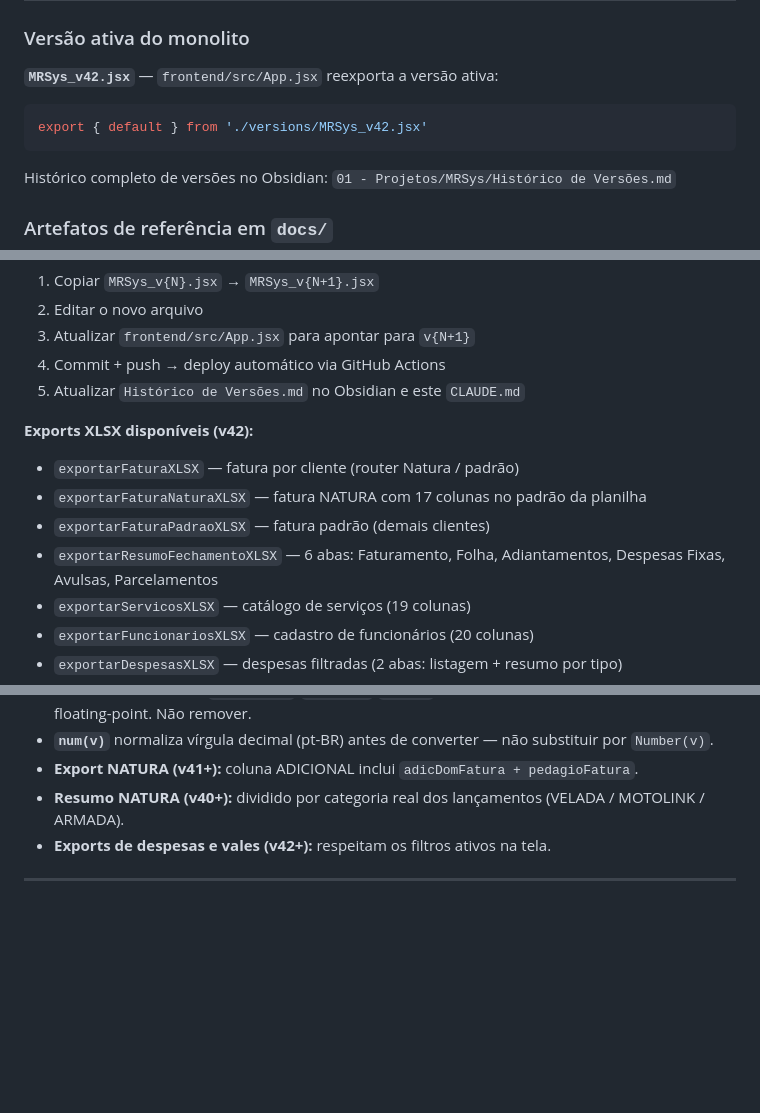
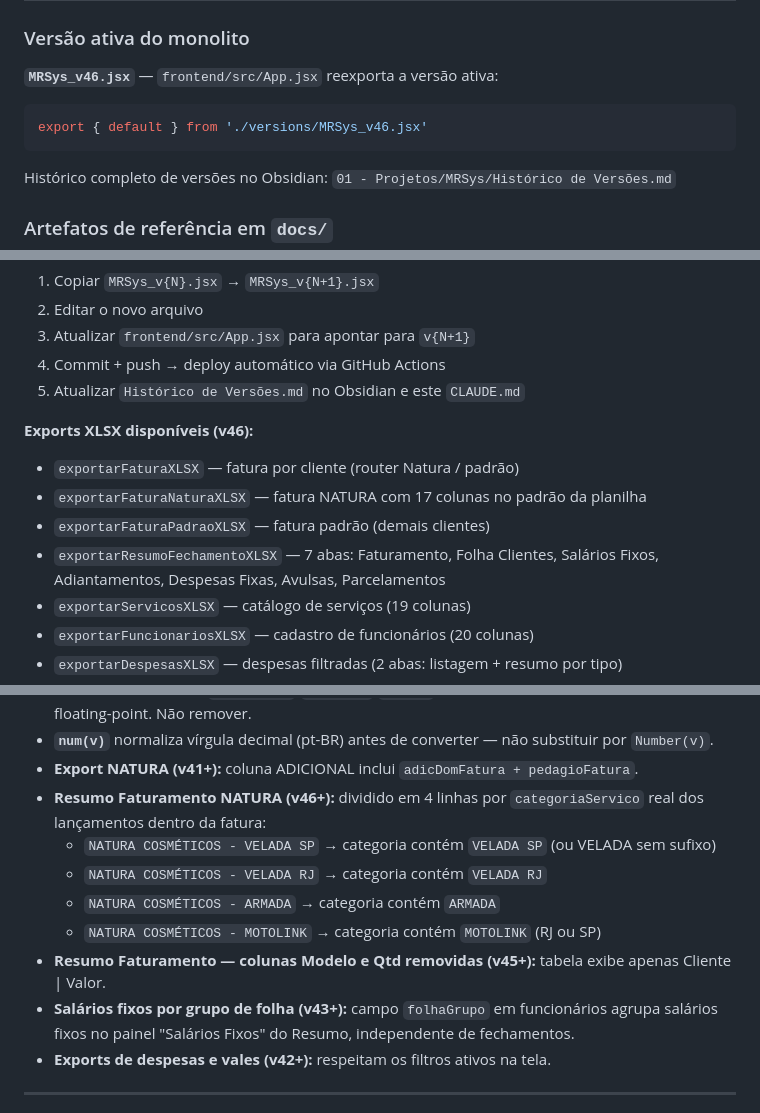
Before and after one commit to celsoalmeidajr29/gestaomr, a Markdown page: CLAUDE.md, 3 parts joined by grey strips. GitHub-like rendering; blank space fills up the shorter version.

Commit message:
docs: atualiza CLAUDE.md para v46 — versão ativa, exports, comportamentos do Resumo

````diff
--- a/CLAUDE.md
+++ b/CLAUDE.md
@@ -37,9 +37,9 @@ Gestor/usuário principal: **Celso Almeida** (`celso.almeida@grupomr.seg.br`)
 
 ### Versão ativa do monolito
 
-**`MRSys_v42.jsx`** — `frontend/src/App.jsx` reexporta a versão ativa:
+**`MRSys_v46.jsx`** — `frontend/src/App.jsx` reexporta a versão ativa:
 ```jsx
-export { default } from './versions/MRSys_v42.jsx'
+export { default } from './versions/MRSys_v46.jsx'
 ```
 
 Histórico completo de versões no Obsidian: `01 - Projetos/MRSys/Histórico de Versões.md`
@@ -117,11 +117,11 @@ O sistema está em produção e o trabalho agora é iterativo: correções de bu
 4. Commit + push → deploy automático via GitHub Actions
 5. Atualizar `Histórico de Versões.md` no Obsidian e este `CLAUDE.md`
 
-**Exports XLSX disponíveis (v42):**
+**Exports XLSX disponíveis (v46):**
 - `exportarFaturaXLSX` — fatura por cliente (router Natura / padrão)
 - `exportarFaturaNaturaXLSX` — fatura NATURA com 17 colunas no padrão da planilha
 - `exportarFaturaPadraoXLSX` — fatura padrão (demais clientes)
-- `exportarResumoFechamentoXLSX` — 6 abas: Faturamento, Folha, Adiantamentos, Despesas Fixas, Avulsas, Parcelamentos
+- `exportarResumoFechamentoXLSX` — 7 abas: Faturamento, Folha Clientes, Salários Fixos, Adiantamentos, Despesas Fixas, Avulsas, Parcelamentos
 - `exportarServicosXLSX` — catálogo de serviços (19 colunas)
 - `exportarFuncionariosXLSX` — cadastro de funcionários (20 colunas)
 - `exportarDespesasXLSX` — despesas filtradas (2 abas: listagem + resumo por tipo)
@@ -180,7 +180,13 @@ Estes detalhes não são óbvios e foram consolidados ao longo do desenvolviment
 - **Rounds monetários:** `roundMoney`/`sumMoney`/`sumQty` em todas as somas — evita drift de floating-point. Não remover.
 - **`num(v)`** normaliza vírgula decimal (pt-BR) antes de converter — não substituir por `Number(v)`.
 - **Export NATURA (v41+):** coluna ADICIONAL inclui `adicDomFatura + pedagioFatura`.
-- **Resumo NATURA (v40+):** dividido por categoria real dos lançamentos (VELADA / MOTOLINK / ARMADA).
+- **Resumo Faturamento NATURA (v46+):** dividido em 4 linhas por `categoriaServico` real dos lançamentos dentro da fatura:
+  - `NATURA COSMÉTICOS - VELADA SP` → categoria contém `VELADA SP` (ou VELADA sem sufixo)
+  - `NATURA COSMÉTICOS - VELADA RJ` → categoria contém `VELADA RJ`
+  - `NATURA COSMÉTICOS - ARMADA` → categoria contém `ARMADA`
+  - `NATURA COSMÉTICOS - MOTOLINK` → categoria contém `MOTOLINK` (RJ ou SP)
+- **Resumo Faturamento — colunas Modelo e Qtd removidas (v45+):** tabela exibe apenas Cliente | Valor.
+- **Salários fixos por grupo de folha (v43+):** campo `folhaGrupo` em funcionários agrupa salários fixos no painel "Salários Fixos" do Resumo, independente de fechamentos.
 - **Exports de despesas e vales (v42+):** respeitam os filtros ativos na tela.
 
 ---
````
Also changed, not shown: other parts of CLAUDE.md (+2 -2 lines).
